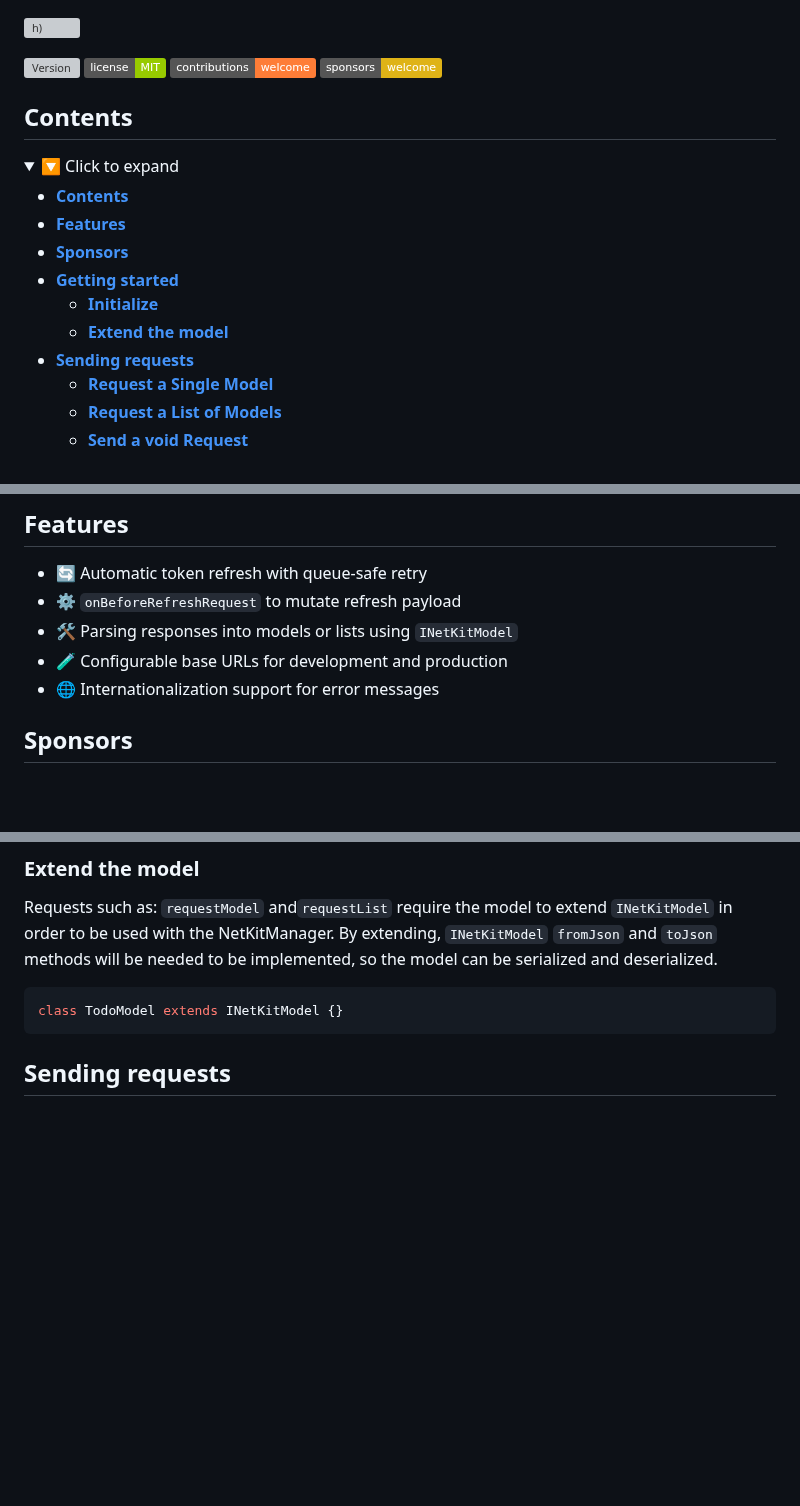
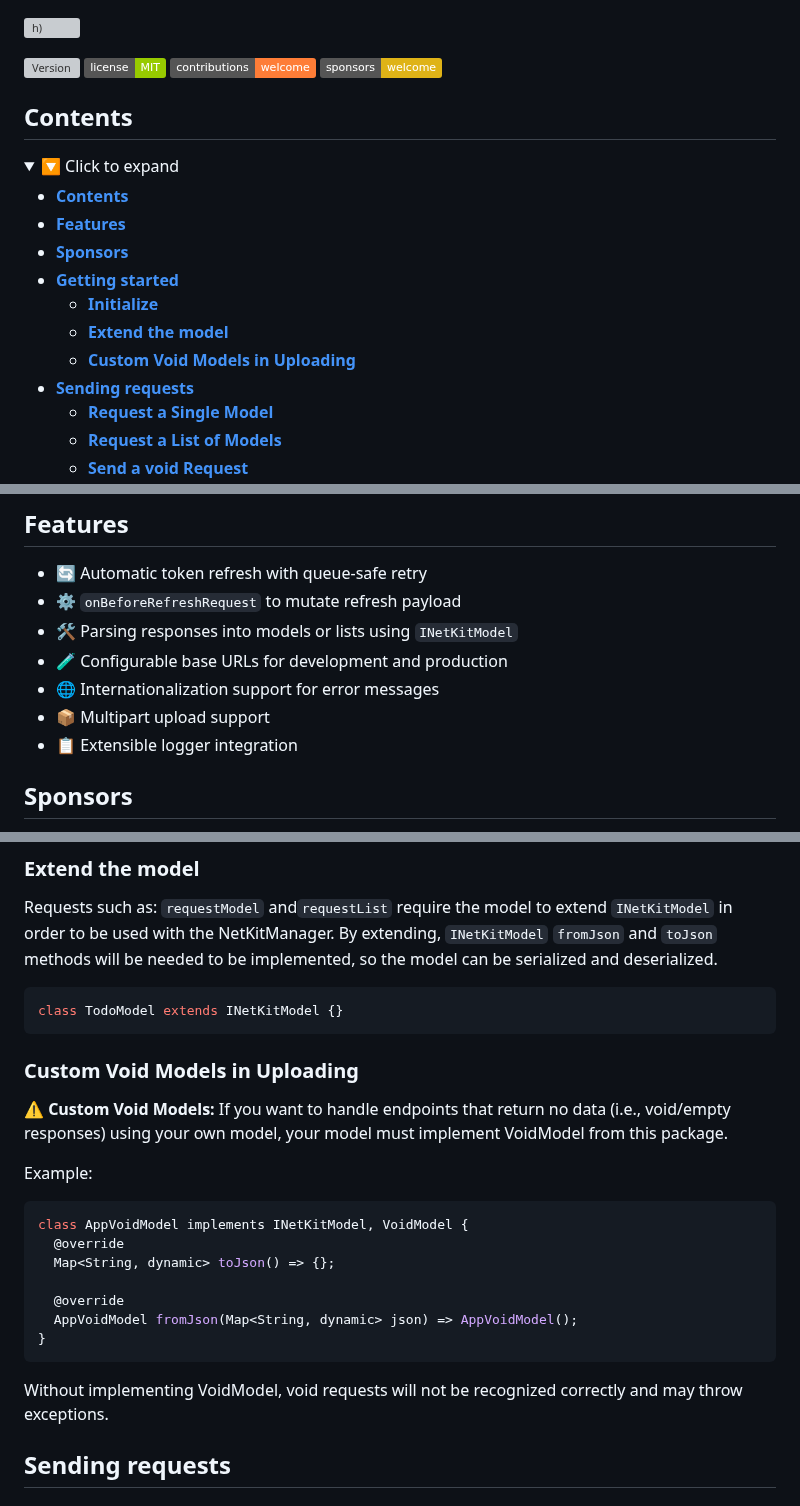
Before and after one commit to behzodfaiziev/net-kit, a Markdown page: packages/net-kit/README.md, 3 parts joined by grey strips. GitHub-like rendering; folded sections open; badges without logos; blank space fills up the shorter version; grey boxes are pictures that could not be loaded.

Commit message:
docs: add section on custom void models in uploading to README

````diff
--- a/packages/net-kit/README.md
+++ b/packages/net-kit/README.md
@@ -4,7 +4,6 @@
 ![License](https://img.shields.io/badge/license-MIT-green)
 ![Contributions welcome](https://img.shields.io/badge/contributions-welcome-orange)
 ![GitHub Sponsors](https://img.shields.io/badge/sponsors-welcome-yellow)
-
 
 ## **Contents**
 
@@ -19,6 +18,7 @@
   * [**Getting started**](#getting-started)
     * [**Initialize**](#initialize)
     * [**Extend the model**](#extend-the-model)
+    * [**Custom Void Models in Uploading**](#custom-void-models-in-uploading)
   * [**Sending requests**](#sending-requests)
       * [**Request a Single Model**](#request-a-single-model)
       * [**Request a List of Models**](#request-a-list-of-models)
@@ -45,6 +45,8 @@
 - 🛠 Parsing responses into models or lists using `INetKitModel`
 - 🧪 Configurable base URLs for development and production
 - 🌐 Internationalization support for error messages
+- 📦 Multipart upload support
+- 📋 Extensible logger integration
 
 ## **Sponsors**
 
@@ -79,6 +81,27 @@ deserialized.
 ```dart
 class TodoModel extends INetKitModel {}
 ```
+
+### **Custom Void Models in Uploading**
+
+**⚠️ Custom Void Models:**
+If you want to handle endpoints that return no data (i.e., void/empty responses) using your own
+model, your model must implement VoidModel from this package.
+
+Example:
+
+```dart
+class AppVoidModel implements INetKitModel, VoidModel {
+  @override
+  Map<String, dynamic> toJson() => {};
+
+  @override
+  AppVoidModel fromJson(Map<String, dynamic> json) => AppVoidModel();
+}
+```
+
+Without implementing VoidModel, void requests will not be recognized correctly and may throw
+exceptions.
 
 ## **Sending requests**
 
````
